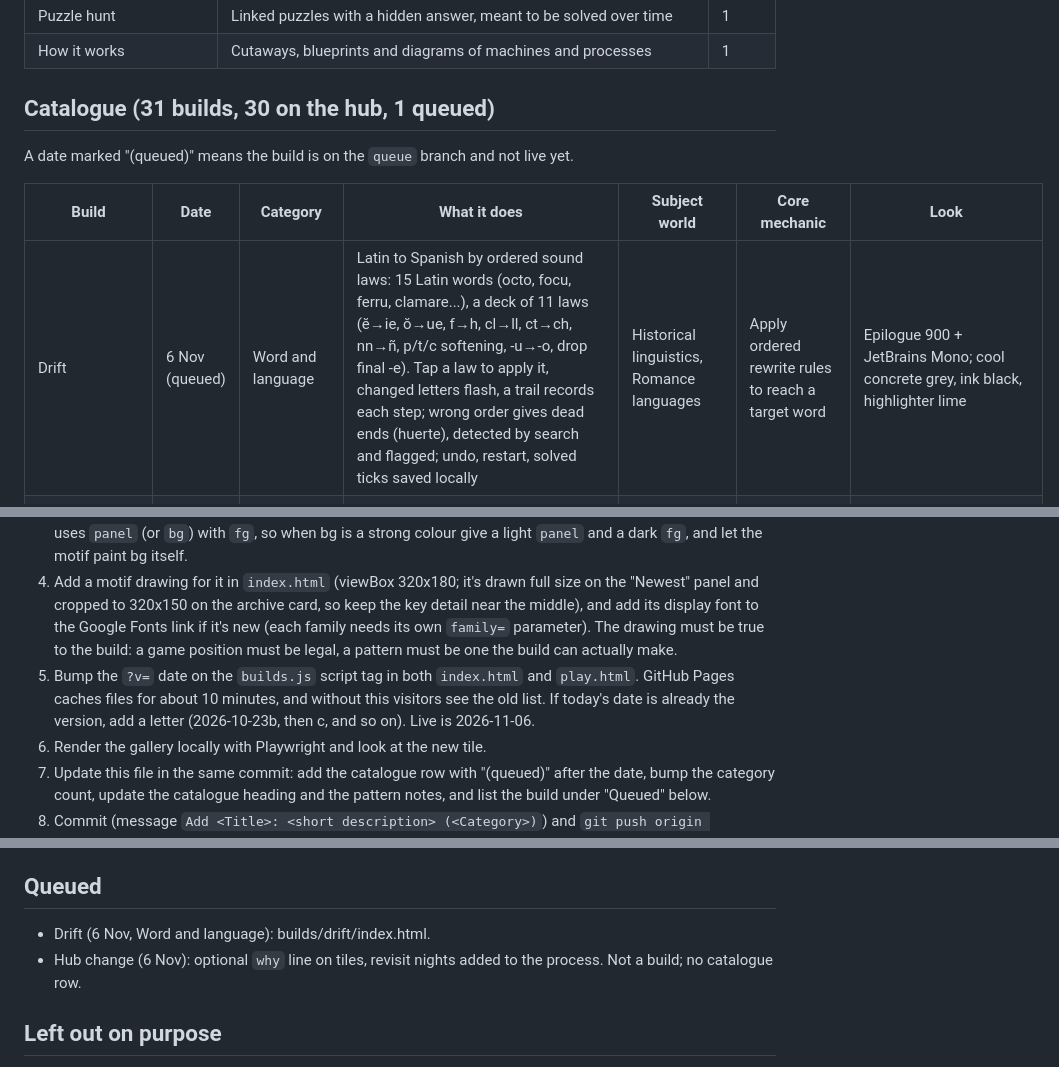
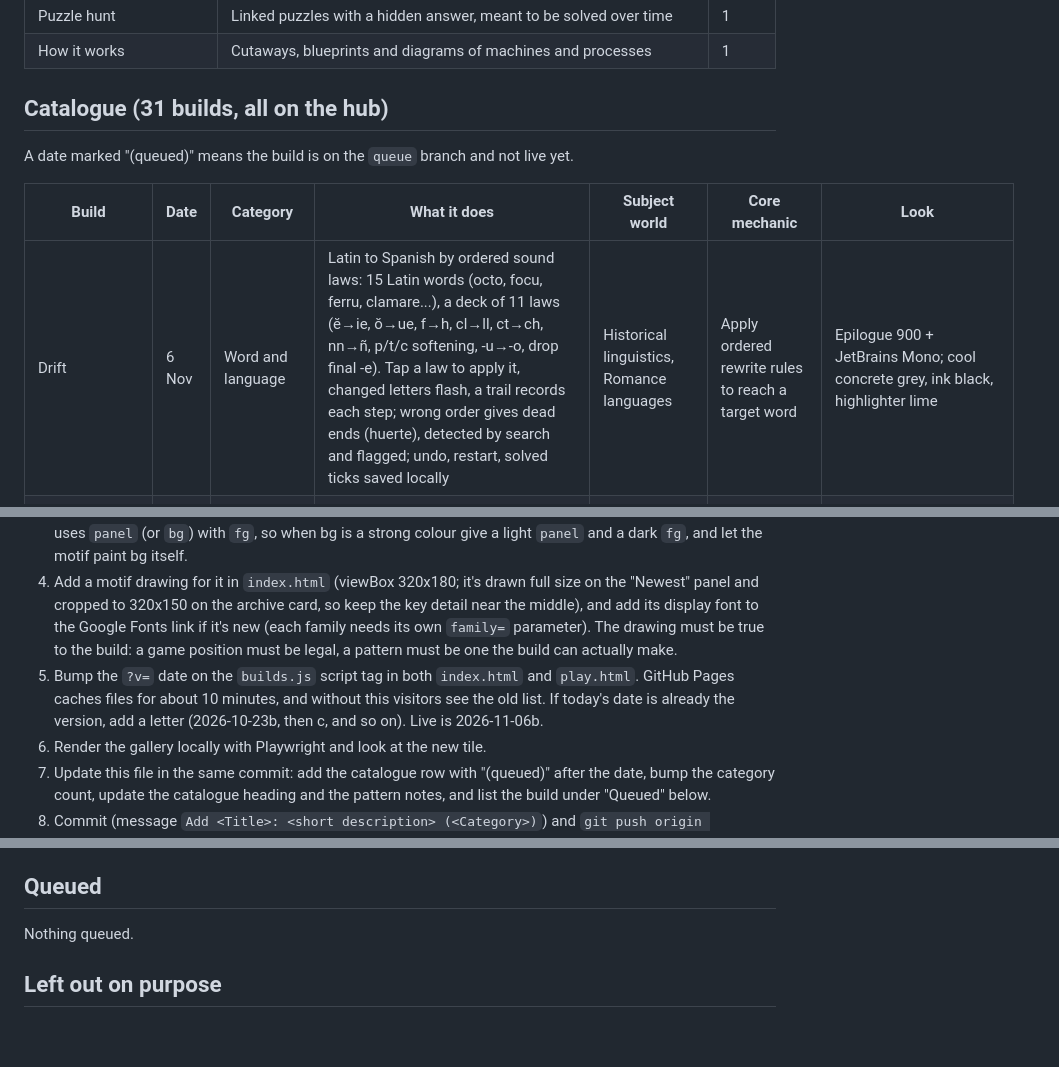
Before and after one commit to dacoowork/free-rein, a Markdown page: HUB.md, 3 parts joined by grey strips. Drawn GitHub-style; blank space fills up the shorter version.

Commit message:
Publish Drift to the hub
Co-Authored-By: Claude Sonnet 5.5 <noreply@anthropic.com>
Claude-Session: https://claude.ai/code/session_01KSx7Ks2KsKtK1VjxQv4cRj

```diff
--- a/HUB.md
+++ b/HUB.md
@@ -42,13 +42,13 @@ Each day, pick the category first, then the idea. Favour categories with low cou
 | Puzzle hunt | Linked puzzles with a hidden answer, meant to be solved over time | 1 |
 | How it works | Cutaways, blueprints and diagrams of machines and processes | 1 |
 
-## Catalogue (31 builds, 30 on the hub, 1 queued)
+## Catalogue (31 builds, all on the hub)
 
 A date marked "(queued)" means the build is on the `queue` branch and not live yet.
 
 | Build | Date | Category | What it does | Subject world | Core mechanic | Look |
 |---|---|---|---|---|---|---|
-| Drift | 6 Nov (queued) | Word and language | Latin to Spanish by ordered sound laws: 15 Latin words (octo, focu, ferru, clamare...), a deck of 11 laws (ĕ→ie, ŏ→ue, f→h, cl→ll, ct→ch, nn→ñ, p/t/c softening, -u→-o, drop final -e). Tap a law to apply it, changed letters flash, a trail records each step; wrong order gives dead ends (huerte), detected by search and flagged; undo, restart, solved ticks saved locally | Historical linguistics, Romance languages | Apply ordered rewrite rules to reach a target word | Epilogue 900 + JetBrains Mono; cool concrete grey, ink black, highlighter lime |
+| Drift | 6 Nov | Word and language | Latin to Spanish by ordered sound laws: 15 Latin words (octo, focu, ferru, clamare...), a deck of 11 laws (ĕ→ie, ŏ→ue, f→h, cl→ll, ct→ch, nn→ñ, p/t/c softening, -u→-o, drop final -e). Tap a law to apply it, changed letters flash, a trail records each step; wrong order gives dead ends (huerte), detected by search and flagged; undo, restart, solved ticks saved locally | Historical linguistics, Romance languages | Apply ordered rewrite rules to reach a target word | Epilogue 900 + JetBrains Mono; cool concrete grey, ink black, highlighter lime |
 | The Billions | 5 Nov | Data story | Drag across a 1,000-square grid (10 million people each, coloured by billion) or a birth-year slider; shows people alive that year, which billion you were in and how many arrived since, plus a bar chart of years per billion (1804 to 2022 milestones, UN projections for the 9th and 10th) and a Play button that sweeps the years | World population history | Drag across a coloured unit grid to pick a year, with live readouts and a bar-to-grid highlight | Gabarito 800 + Hanken Grotesk; saturated teal ground, cream cards, rainbow billion bands, coral marker; deep teal in dark mode |
 | Sit | 4 Nov | Editorial and zine | A scrolling zine in seven chapters on how people have sat: deep squat, Egyptian stool, throne, Thonet bentwood chair (1859), office swivel, Balans kneeling chair (1979), standing desk. A sticky side-view figure re-poses itself (IK-solved legs and arms, eased tween) and swaps its drawn chair for each chapter, with hip height, knee bend and hip angle read live off the drawing; chapter chips jump around, and a Shuffle button cycles all seven. | Chairs, furniture history, ergonomics | Scroll-driven pose morph of a drawn figure with measured readouts | Shrikhand (fat display italic) + Karla; kraft cardboard-brown ground, cream sheet, deep teal chairs, black ink; dark brown in dark mode |
 | Antipode | 3 Nov | Map and place | Drag a pin across a simplified world map (or pick one of 11 cities) and a second map shows the exact antipode, with land or sea and its name at both ends, a verdict (land to land, sea to sea...), an Earth cross-section with the tilted tunnel, and a Jump in button that drops a ball through it on the no-air gravity-train timing (42 min, up to 7.9 km/s). Toggle highlights land cells whose opposite is land; the page states its own simplified-map percentage beside the real figure of about 4% | Geography, the shape of the Earth | Drag a pin; the opposite point is computed and point-in-polygon tested against hand-built continent outlines | Familjen Grotesk 700 + Inter; bone ground, ink land, magenta and ultramarine pins |
@@ -139,7 +139,7 @@ About one night in seven, instead of a new build, improve an existing one. Pick
 2. Save the build's page to `builds/<slug>/index.html`, wrapped in a full document: copy the one-line `<!doctype html>…<head>…</head><body>` prefix from an existing build, put the build's `<title>` inside that head, and close with `</body></html>`.
 3. Add an entry at the top of `builds.js`: slug, title, date, kind (use the category name), blurb, font (plus fontStyle/fontWeight/letterSpacing/fontStretch if needed; the tile supports `fontStretch` since Flush), bg/fg/accent (optional accent2, bg2, panel), motif, a `why` (one sentence in your own voice on what you were trying for or what drew you to the idea; it shows in italics on the Newest panel and under More, so make it honest and specific, not a sales line), and optionally `hook` (one short line for the small archive card; without it the card uses the blurb's first sentence, so make that sentence a good hook either way). The tile's text area uses `panel` (or `bg`) with `fg`, so when bg is a strong colour give a light `panel` and a dark `fg`, and let the motif paint bg itself.
 4. Add a motif drawing for it in `index.html` (viewBox 320x180; it's drawn full size on the "Newest" panel and cropped to 320x150 on the archive card, so keep the key detail near the middle), and add its display font to the Google Fonts link if it's new (each family needs its own `family=` parameter). The drawing must be true to the build: a game position must be legal, a pattern must be one the build can actually make.
-5. Bump the `?v=` date on the `builds.js` script tag in both `index.html` and `play.html`. GitHub Pages caches files for about 10 minutes, and without this visitors see the old list. If today's date is already the version, add a letter (2026-10-23b, then c, and so on). Live is 2026-11-06.
+5. Bump the `?v=` date on the `builds.js` script tag in both `index.html` and `play.html`. GitHub Pages caches files for about 10 minutes, and without this visitors see the old list. If today's date is already the version, add a letter (2026-10-23b, then c, and so on). Live is 2026-11-06b.
 6. Render the gallery locally with Playwright and look at the new tile.
 7. Update this file in the same commit: add the catalogue row with "(queued)" after the date, bump the category count, update the catalogue heading and the pattern notes, and list the build under "Queued" below.
 8. Commit (message `Add <Title>: <short description> (<Category>)`) and `git push origin HEAD:queue` (a plain push; never force-push, which the session's permission check blocks as destructive). Never push `main` from the build task.
@@ -175,8 +175,7 @@ Process tip (23–28 Oct): scheduled runs with no repo attached had no add_repo
 
 ## Queued
 
-- Drift (6 Nov, Word and language): builds/drift/index.html.
-- Hub change (6 Nov): optional `why` line on tiles, revisit nights added to the process. Not a build; no catalogue row.
+Nothing queued.
 
 ## Left out on purpose
 
```
